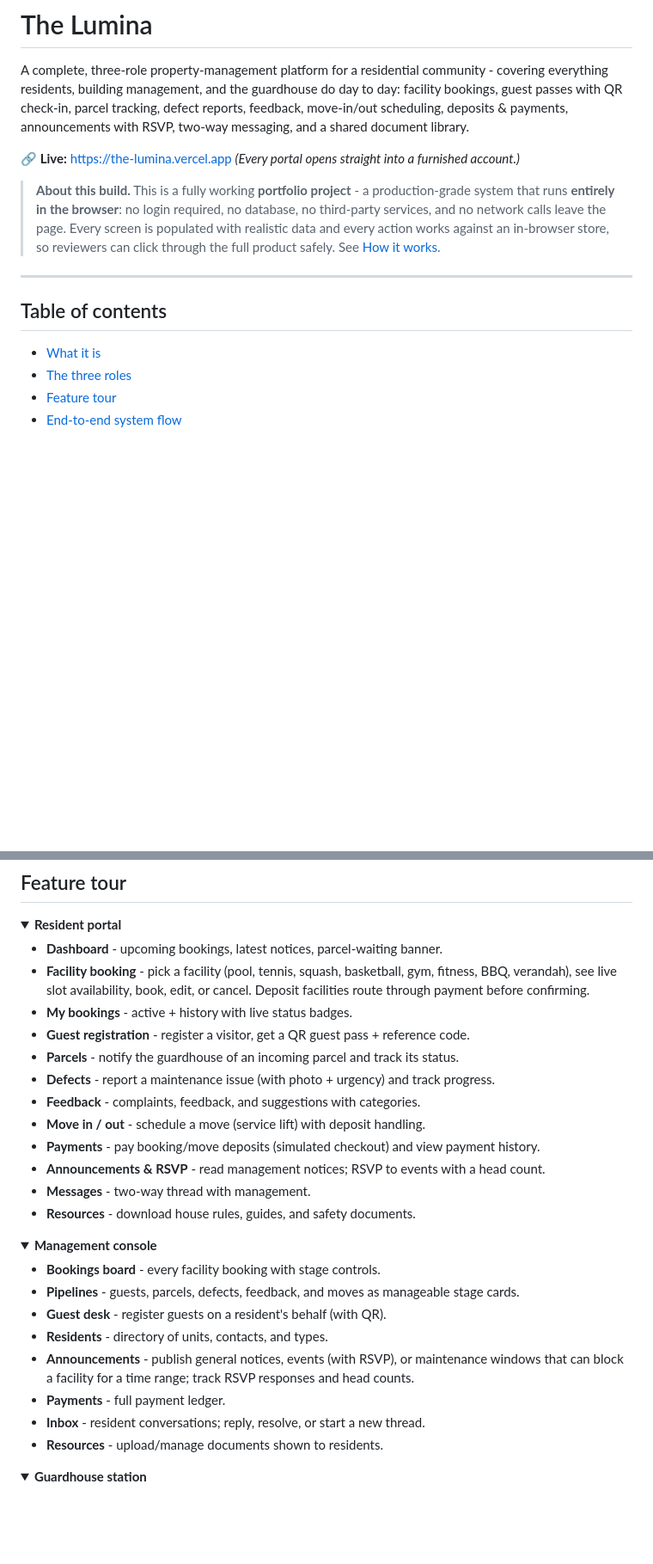
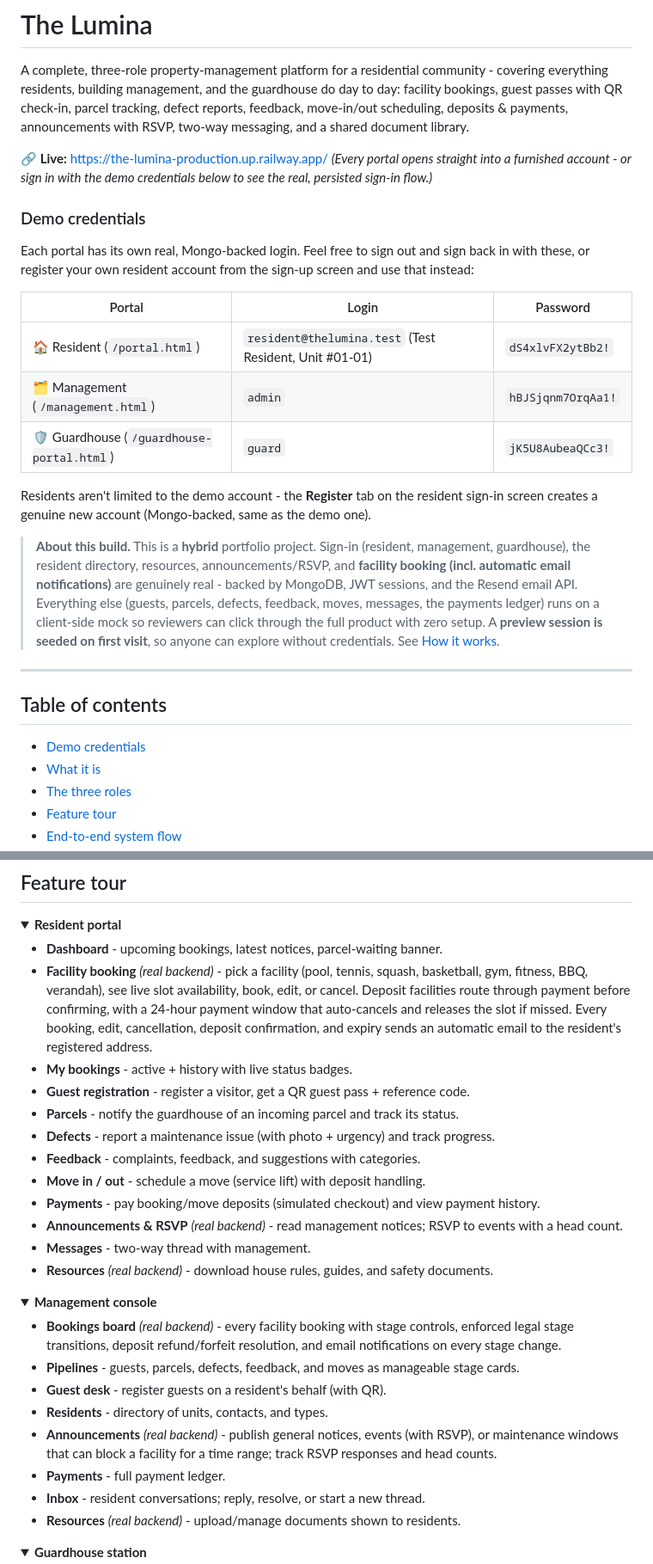
Before and after one commit to dooddles07/The-Meridian, a Markdown page: README.md, 2 parts joined by grey strips. Shown at 86% size. GitHub-like rendering; folded sections open; blank space fills up the shorter version.

```diff
--- a/README.md
+++ b/README.md
@@ -5,18 +5,38 @@ facility bookings, guest passes with QR check-in, parcel tracking, defect report
 feedback, move-in/out scheduling, deposits & payments, announcements with RSVP,
 two-way messaging, and a shared document library.
 
-**🔗 Live:** https://the-lumina.vercel.app
-*(Every portal opens straight into a furnished account.)*
+**🔗 Live:** https://the-lumina-production.up.railway.app/
+*(Every portal opens straight into a furnished account - or sign in with the demo
+credentials below to see the real, persisted sign-in flow.)*
 
-> **About this build.** This is a fully working **portfolio project** - a production-grade
-> system that runs **entirely in the browser**: no login required, no database, no
-> third-party services, and no network calls leave the page. Every screen is populated
-> with realistic data and every action works against an in-browser store, so reviewers
-> can click through the full product safely. See [How it works](#how-it-works).
+### Demo credentials
+
+Each portal has its own real, Mongo-backed login. Feel free to
+sign out and sign back in with these, or register your own resident account from the
+sign-up screen and use that instead:
+
+| Portal | Login | Password |
+| --- | --- | --- |
+| 🏠 Resident (`/portal.html`) | `resident@thelumina.test` (Test Resident, Unit #01-01) | `dS4xlvFX2ytBb2!` |
+| 🗂️ Management (`/management.html`) | `admin` | `hBJSjqnm7OrqAa1!` |
+| 🛡️ Guardhouse (`/guardhouse-portal.html`) | `guard` | `jK5U8AubeaQCc3!` |
+
+Residents aren't limited to the demo account - the **Register** tab on the resident
+sign-in screen creates a genuine new account (Mongo-backed, same as the demo one).
+
+> **About this build.** This is a **hybrid** portfolio project. Sign-in (resident,
+> management, guardhouse), the resident directory, resources, announcements/RSVP, and
+> **facility booking (incl. automatic email notifications)** are genuinely real - backed
+> by MongoDB, JWT sessions, and the Resend email API. Everything else (guests, parcels,
+> defects, feedback, moves, messages, the payments ledger) runs on a client-side mock
+> so reviewers can click through the full product with zero setup. A **preview session
+> is seeded on first visit**, so anyone can explore without credentials. See
+> [How it works](#how-it-works).
 
 ---
 
 ## Table of contents
+- [Demo credentials](#demo-credentials)
 - [What it is](#what-it-is)
 - [The three roles](#the-three-roles)
 - [Feature tour](#feature-tour)
@@ -71,9 +91,12 @@ shared daily log.
 <summary><strong>Resident portal</strong></summary>
 
 - **Dashboard** - upcoming bookings, latest notices, parcel-waiting banner.
-- **Facility booking** - pick a facility (pool, tennis, squash, basketball, gym, fitness,
-  BBQ, verandah), see live slot availability, book, edit, or cancel. Deposit facilities
-  route through payment before confirming.
+- **Facility booking** *(real backend)* - pick a facility (pool, tennis, squash,
+  basketball, gym, fitness, BBQ, verandah), see live slot availability, book, edit, or
+  cancel. Deposit facilities route through payment before confirming, with a 24-hour
+  payment window that auto-cancels and releases the slot if missed. Every booking,
+  edit, cancellation, deposit confirmation, and expiry sends an automatic email to the
+  resident's registered address.
 - **My bookings** - active + history with live status badges.
 - **Guest registration** - register a visitor, get a QR guest pass + reference code.
 - **Parcels** - notify the guardhouse of an incoming parcel and track its status.
@@ -81,23 +104,27 @@ shared daily log.
 - **Feedback** - complaints, feedback, and suggestions with categories.
 - **Move in / out** - schedule a move (service lift) with deposit handling.
 - **Payments** - pay booking/move deposits (simulated checkout) and view payment history.
-- **Announcements & RSVP** - read management notices; RSVP to events with a head count.
+- **Announcements & RSVP** *(real backend)* - read management notices; RSVP to events
+  with a head count.
 - **Messages** - two-way thread with management.
-- **Resources** - download house rules, guides, and safety documents.
+- **Resources** *(real backend)* - download house rules, guides, and safety documents.
 </details>
 
 <details>
 <summary><strong>Management console</strong></summary>
 
-- **Bookings board** - every facility booking with stage controls.
+- **Bookings board** *(real backend)* - every facility booking with stage controls,
+  enforced legal stage transitions, deposit refund/forfeit resolution, and email
+  notifications on every stage change.
 - **Pipelines** - guests, parcels, defects, feedback, and moves as manageable stage cards.
 - **Guest desk** - register guests on a resident's behalf (with QR).
 - **Residents** - directory of units, contacts, and types.
-- **Announcements** - publish general notices, events (with RSVP), or maintenance windows
-  that can block a facility for a time range; track RSVP responses and head counts.
+- **Announcements** *(real backend)* - publish general notices, events (with RSVP), or
+  maintenance windows that can block a facility for a time range; track RSVP responses
+  and head counts.
 - **Payments** - full payment ledger.
 - **Inbox** - resident conversations; reply, resolve, or start a new thread.
-- **Resources** - upload/manage documents shown to residents.
+- **Resources** *(real backend)* - upload/manage documents shown to residents.
 </details>
 
 <details>
```
Also changed, not shown: other parts of README.md (+51 -32 lines).
